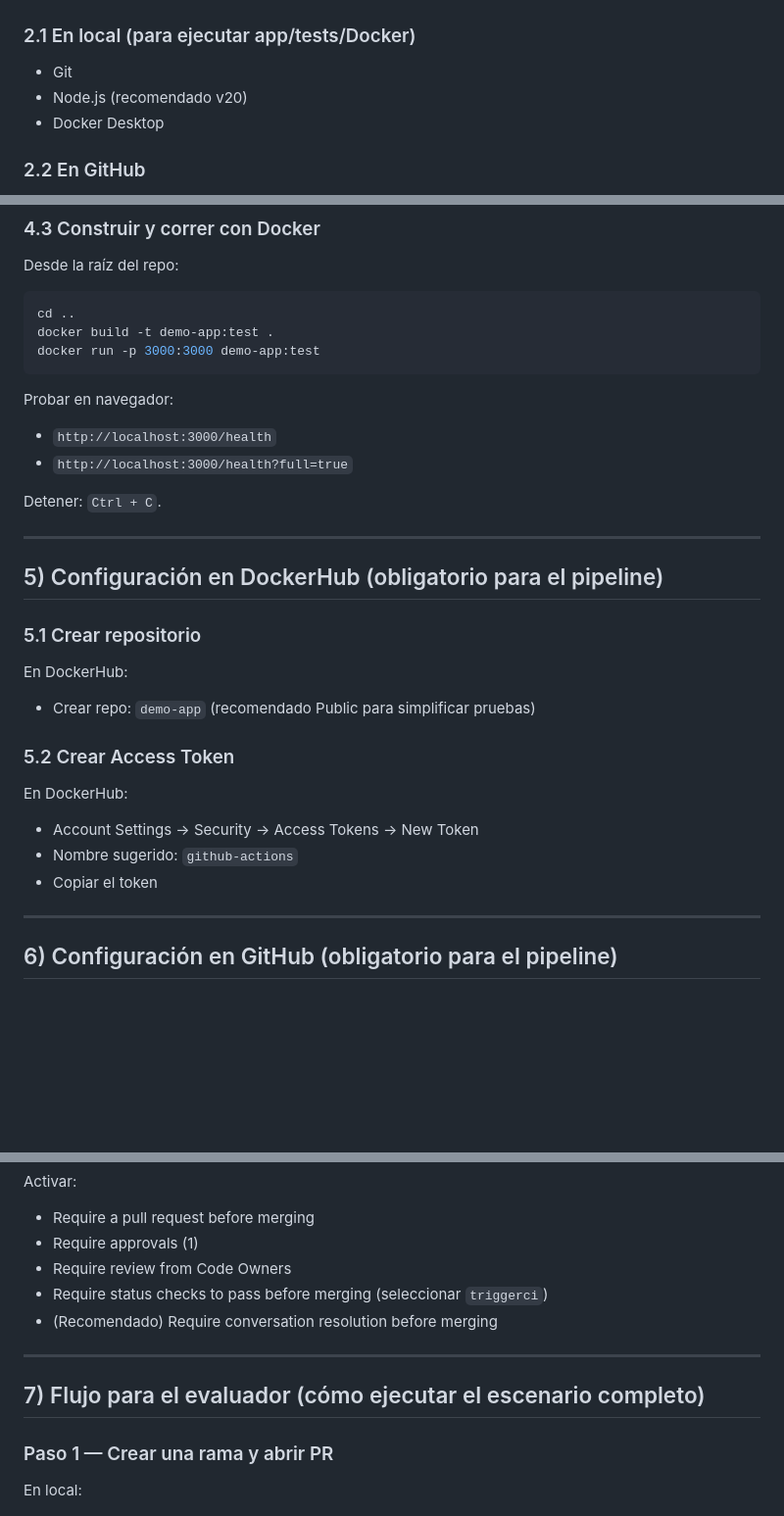
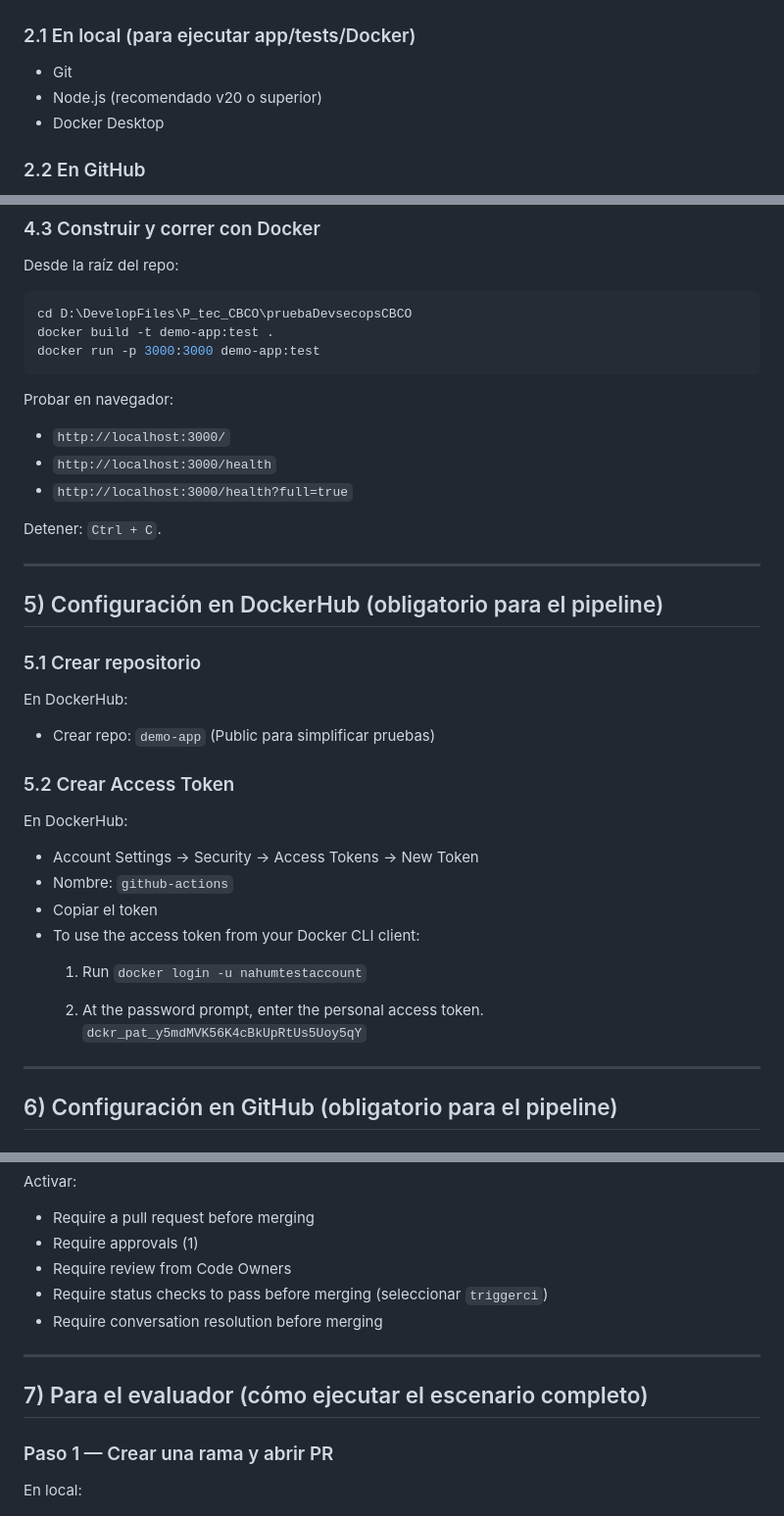
Before and after one commit to NAFELOPEZ/pruebaDevsecopsCBCO, a Markdown page: README.md, 3 parts joined by grey strips. Shown at 98% size. GitHub-like rendering; blank space fills up the shorter version.

Commit message:
Readme Documentation impl V.2

````diff
--- a/README.md
+++ b/README.md
@@ -54,7 +54,7 @@ PR obligatorio + CodeOwners]
 
 ### 2.1 En local (para ejecutar app/tests/Docker)
 - Git
-- Node.js (recomendado v20)
+- Node.js (recomendado v20 o superior)
 - Docker Desktop
 
 ### 2.2 En GitHub
@@ -109,12 +109,13 @@ Detener: `Ctrl + C`.
 ### 4.3 Construir y correr con Docker
 Desde la raíz del repo:
 ```bash
-cd ..
+cd D:\DevelopFiles\P_tec_CBCO\pruebaDevsecopsCBCO
 docker build -t demo-app:test .
 docker run -p 3000:3000 demo-app:test
 ```
 
 Probar en navegador:
+- `http://localhost:3000/`
 - `http://localhost:3000/health`
 - `http://localhost:3000/health?full=true`
 
@@ -126,13 +127,19 @@ Detener: `Ctrl + C`.
 
 ### 5.1 Crear repositorio
 En DockerHub:
-- Crear repo: `demo-app` (recomendado Public para simplificar pruebas)
+- Crear repo: `demo-app` (Public para simplificar pruebas)
 
 ### 5.2 Crear Access Token
 En DockerHub:
 - Account Settings → Security → Access Tokens → New Token
-- Nombre sugerido: `github-actions`
+- Nombre: `github-actions`
 - Copiar el token
+- To use the access token from your Docker CLI client:
+    1. Run
+        `docker login -u nahumtestaccount`
+
+    2. At the password prompt, enter the personal access token.
+        `dckr_pat_y5mdMVK56K4cBkUpRtUs5Uoy5qY`
 
 ---
 
@@ -173,11 +180,11 @@ Activar:
 - Require approvals (1)
 - Require review from Code Owners
 - Require status checks to pass before merging (seleccionar `triggerci`)
-- (Recomendado) Require conversation resolution before merging
+- Require conversation resolution before merging
 
 ---
 
-## 7) Flujo para el evaluador (cómo ejecutar el escenario completo)
+## 7) Para el evaluador (cómo ejecutar el escenario completo)
 
 ### Paso 1 — Crear una rama y abrir PR
 En local:
````
